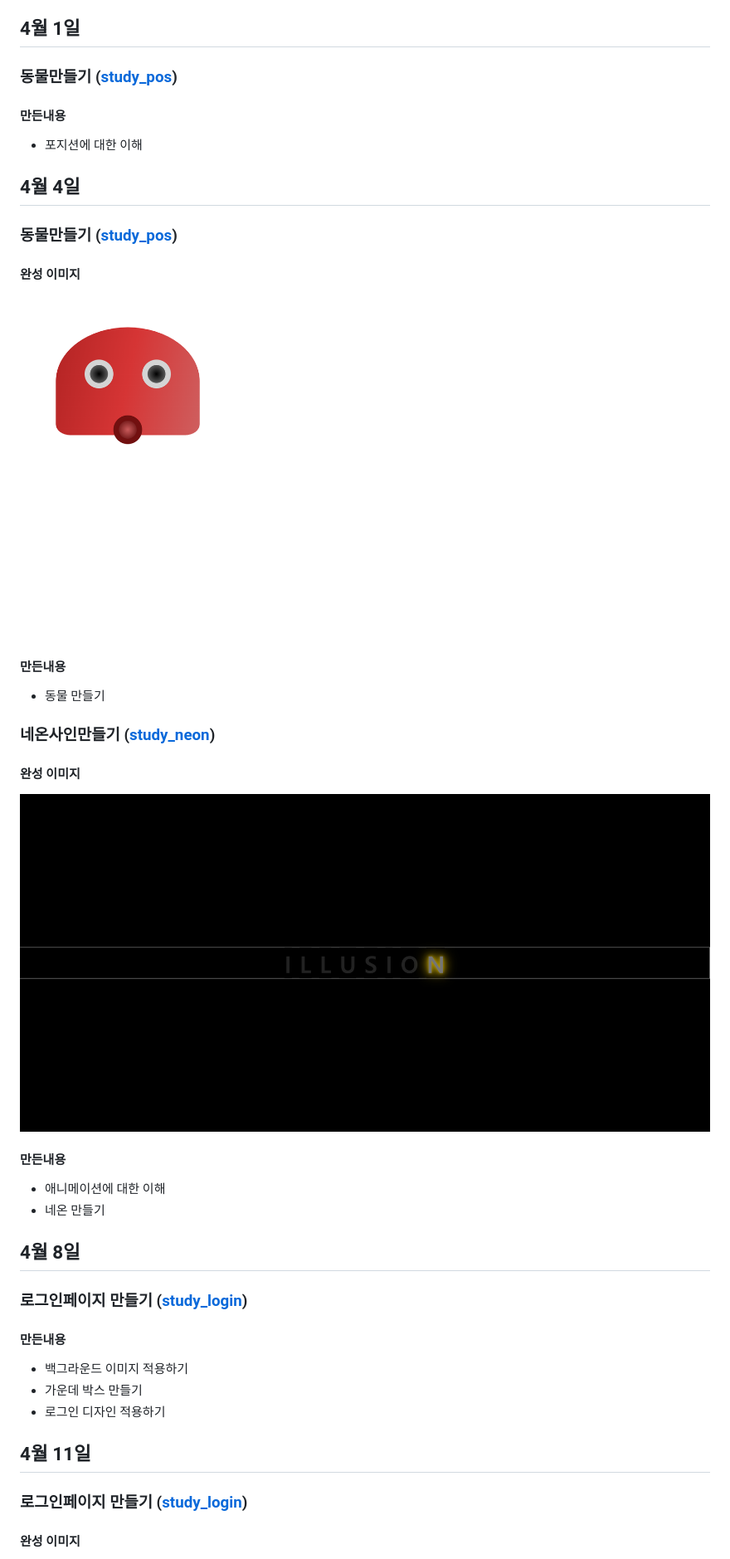
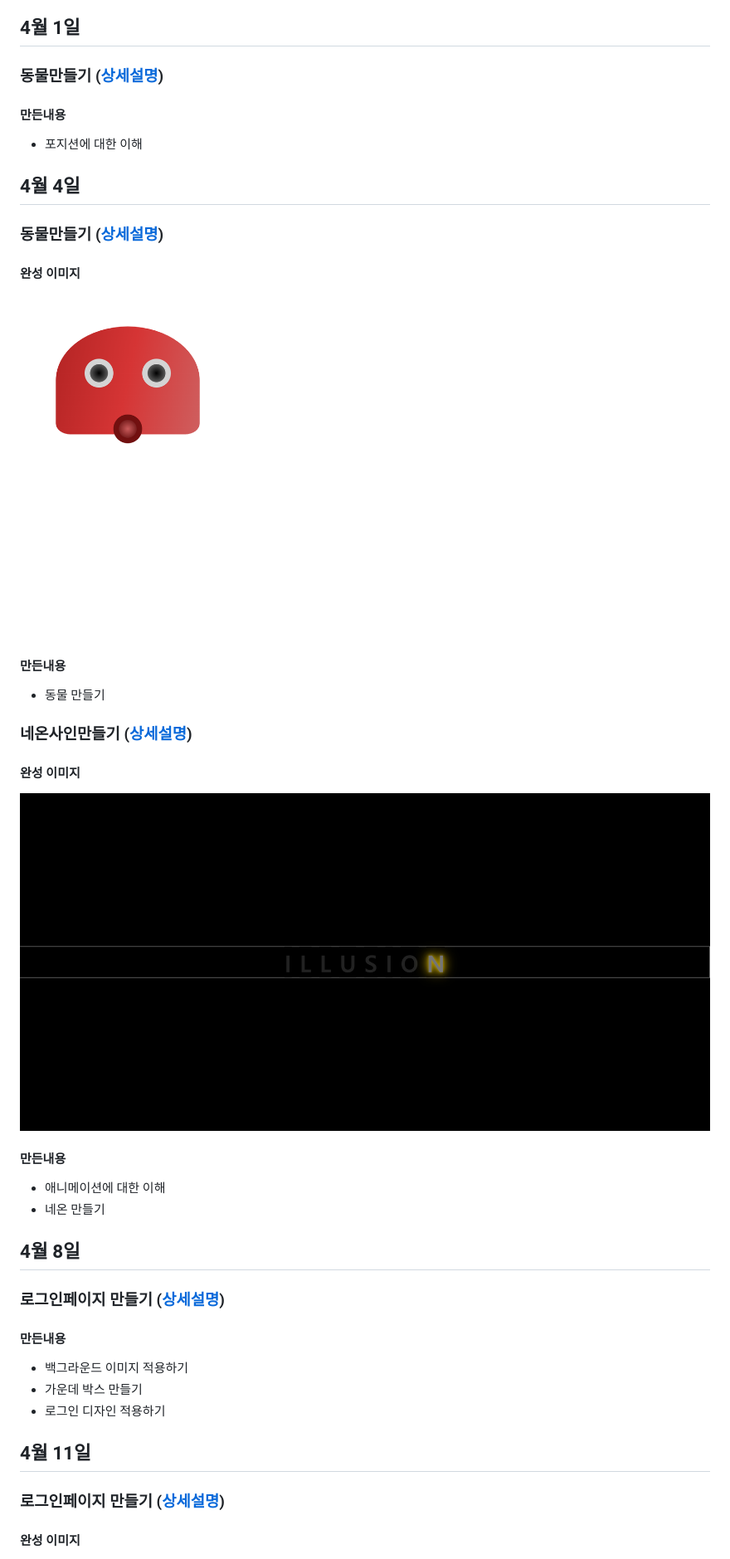
Before and after one commit to nokcha09/school_web, a Markdown page: README.md, the part around the change printed below. Shown: that part at 83% size. Rendered like a GitHub page.

```diff
--- a/README.md
+++ b/README.md
@@ -77,12 +77,12 @@
 - 주변부에 투명 박스 만들기
 
 ## 4월 1일
-### 동물만들기 ([study_pos](https://github.com/nokcha09/school_web/tree/main/study_pos))
+### 동물만들기 ([상세설명](https://github.com/nokcha09/school_web/tree/main/study_pos))
 
 #### 만든내용
 - 포지션에 대한 이해
 
 ## 4월 4일
-### 동물만들기 ([study_pos](https://github.com/nokcha09/school_web/tree/main/study_pos))
+### 동물만들기 ([상세설명](https://github.com/nokcha09/school_web/tree/main/study_pos))
 
 #### 완성 이미지
@@ -91,6 +91,6 @@
 #### 만든내용
 - 동물 만들기
 
-### 네온사인만들기 ([study_neon](https://github.com/nokcha09/school_web/tree/main/study_neon))
+### 네온사인만들기 ([상세설명](https://github.com/nokcha09/school_web/tree/main/study_neon))
 
 #### 완성 이미지
@@ -101,7 +101,7 @@
 - 네온 만들기
 
 ## 4월 8일
-### 로그인페이지 만들기 ([study_login](https://github.com/nokcha09/school_web/tree/main/study_login))
+### 로그인페이지 만들기 ([상세설명](https://github.com/nokcha09/school_web/tree/main/study_login))
 
 #### 만든내용
 - 백그라운드 이미지 적용하기
@@ -109,6 +109,6 @@
 - 로그인 디자인 적용하기
 
 ## 4월 11일
-### 로그인페이지 만들기 ([study_login](https://github.com/nokcha09/school_web/tree/main/study_login))
+### 로그인페이지 만들기 ([상세설명](https://github.com/nokcha09/school_web/tree/main/study_login))
 
 #### 완성 이미지
```
Also changed, not shown: other parts of README.md (+30 -15 lines), img/21.jpg (added), img/pixelruler.png (added), study_input/study_input.png (added), 2 other files.
